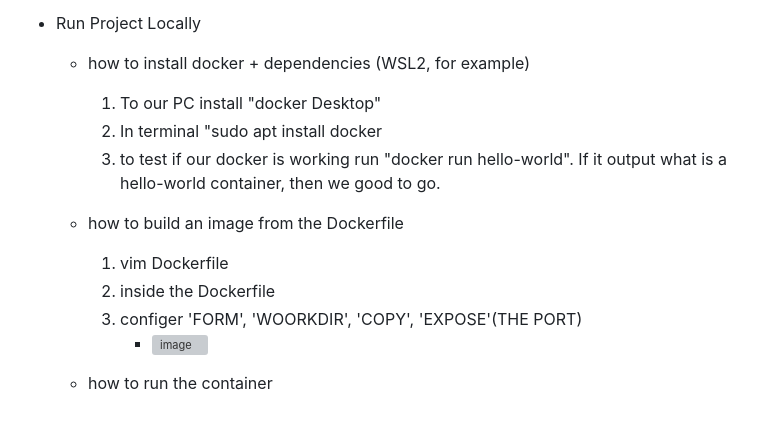
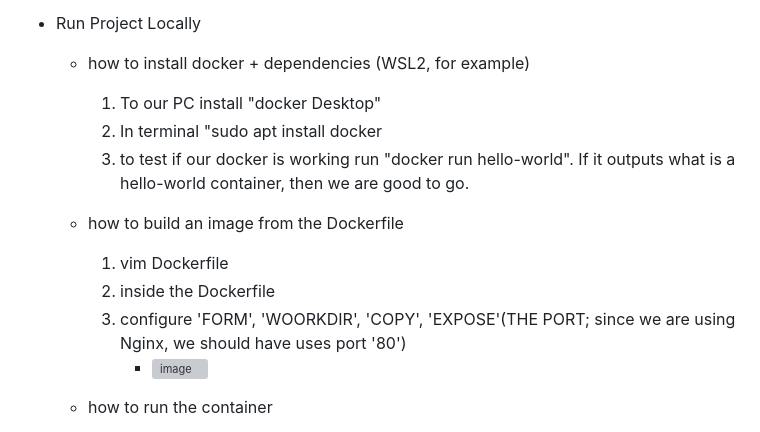
Before and after one commit to WSU-kduncan/s24cicd-hhundie, a Markdown page: website/README_CI.md, the part around the change. Rendered like a GitHub page; grey boxes are pictures that could not be loaded.

```diff
--- a/website/README_CI.md
+++ b/website/README_CI.md
@@ -33,11 +33,11 @@
     - how to install docker + dependencies (WSL2, for example)
         1. To our PC install "docker Desktop"
         2. In terminal "sudo apt install docker
-        3. to test if our docker is working run "docker run hello-world". If it output what is a hello-world container, then we good to go.
+        3. to test if our docker is working run "docker run hello-world". If it outputs what is a hello-world container, then we are good to go.
     - how to build an image from the Dockerfile
         1. vim Dockerfile
         2. inside the Dockerfile
-        3. configer 'FORM', 'WOORKDIR', 'COPY', 'EXPOSE'(THE PORT)
+        3. configure 'FORM', 'WOORKDIR', 'COPY', 'EXPOSE'(THE PORT; since we are using Nginx, we should have uses port '80')
             - ![image](https://github.com/WSU-kduncan/s24cicd-hhundie/assets/118832089/bdf214fd-3b81-4548-b0e2-574ca3b25566)
 
 
```
